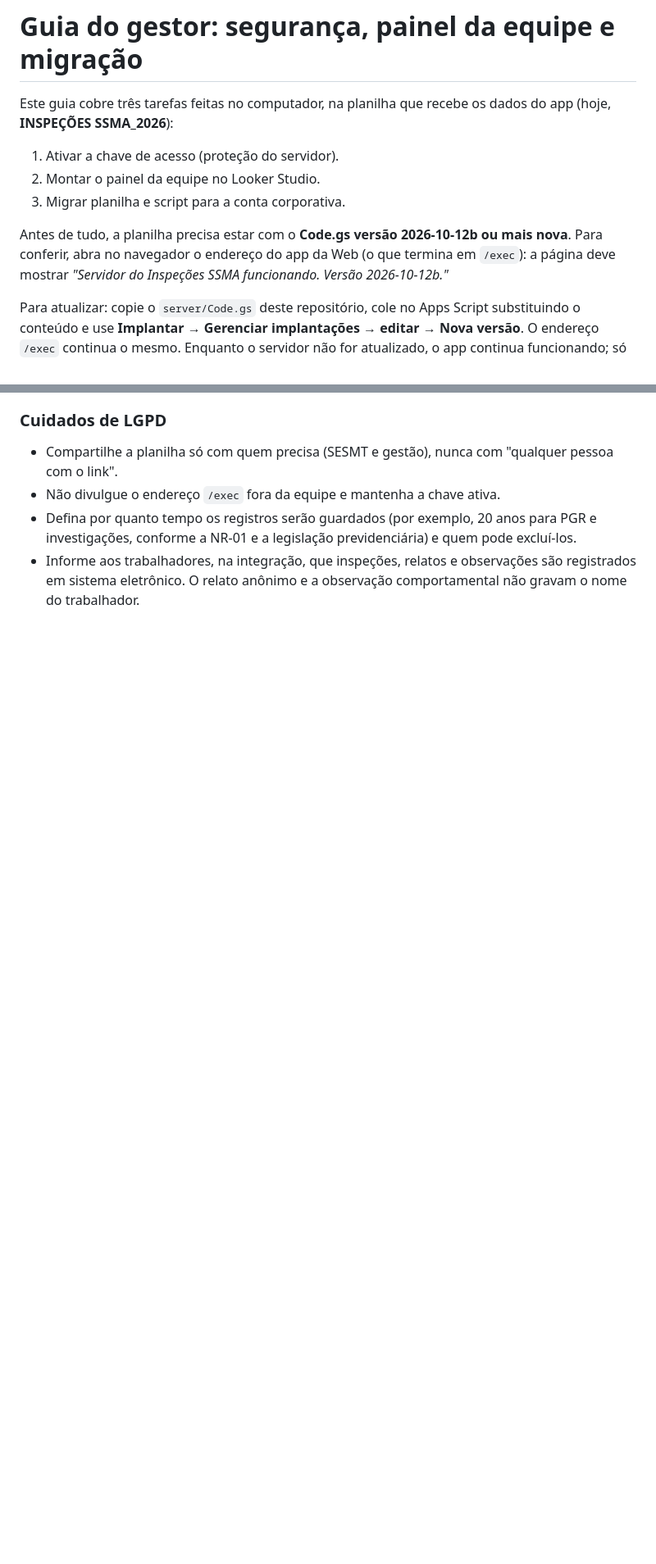
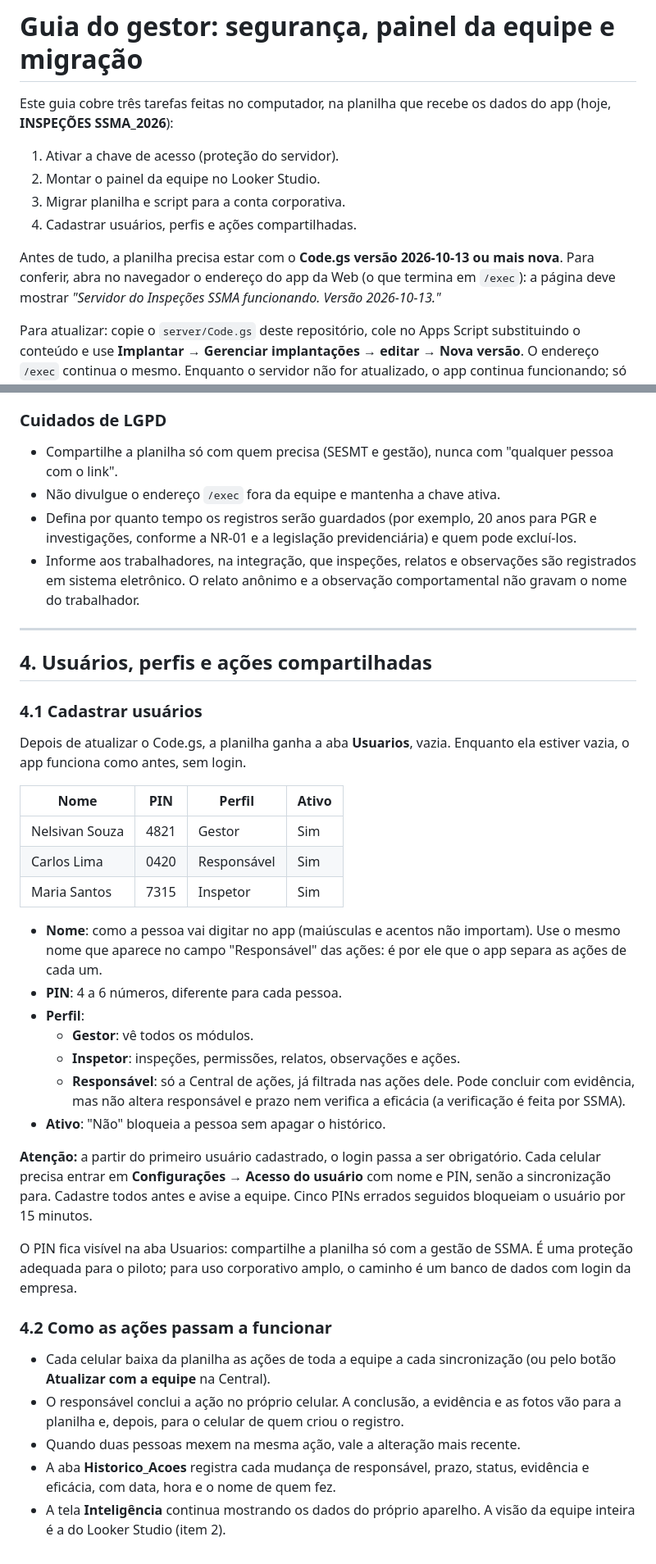
Before and after one commit to nelsivansouza40-web/projetos-claude, a Markdown page: inspecao-ssma/docs/GUIA_GESTOR.md, 2 parts joined by grey strips. Shown at 82% size. Rendered like a GitHub page; blank space fills up the shorter version.

Commit message:
Inspeções SSMA: guia do gestor com usuários, perfis e ações compartilhadas
Co-Authored-By: Claude Opus 5.5 <noreply@anthropic.com>
Claude-Session: https://claude.ai/code/session_01LiSn1JwKGVujs7GhxCbpCb

```diff
--- a/inspecao-ssma/docs/GUIA_GESTOR.md
+++ b/inspecao-ssma/docs/GUIA_GESTOR.md
@@ -6,11 +6,12 @@ dados do app (hoje, **INSPEÇÕES SSMA_2026**):
 1. Ativar a chave de acesso (proteção do servidor).
 2. Montar o painel da equipe no Looker Studio.
 3. Migrar planilha e script para a conta corporativa.
+4. Cadastrar usuários, perfis e ações compartilhadas.
 
-Antes de tudo, a planilha precisa estar com o **Code.gs versão 2026-10-12b ou
+Antes de tudo, a planilha precisa estar com o **Code.gs versão 2026-10-13 ou
 mais nova**. Para conferir, abra no navegador o endereço do app da Web (o que
 termina em `/exec`): a página deve mostrar *"Servidor do Inspeções SSMA
-funcionando. Versão 2026-10-12b."*
+funcionando. Versão 2026-10-13."*
 
 Para atualizar: copie o `server/Code.gs` deste repositório, cole no Apps Script
 substituindo o conteúdo e use **Implantar → Gerenciar implantações → editar →
@@ -153,3 +154,52 @@ como pede a LGPD.
 - Informe aos trabalhadores, na integração, que inspeções, relatos e
   observações são registrados em sistema eletrônico. O relato anônimo e a
   observação comportamental não gravam o nome do trabalhador.
+
+---
+
+## 4. Usuários, perfis e ações compartilhadas
+
+### 4.1 Cadastrar usuários
+
+Depois de atualizar o Code.gs, a planilha ganha a aba **Usuarios**, vazia.
+Enquanto ela estiver vazia, o app funciona como antes, sem login.
+
+| Nome | PIN | Perfil | Ativo |
+|---|---|---|---|
+| Nelsivan Souza | 4821 | Gestor | Sim |
+| Carlos Lima | 0420 | Responsável | Sim |
+| Maria Santos | 7315 | Inspetor | Sim |
+
+- **Nome**: como a pessoa vai digitar no app (maiúsculas e acentos não importam).
+  Use o mesmo nome que aparece no campo "Responsável" das ações: é por ele
+  que o app separa as ações de cada um.
+- **PIN**: 4 a 6 números, diferente para cada pessoa.
+- **Perfil**:
+  - **Gestor**: vê todos os módulos.
+  - **Inspetor**: inspeções, permissões, relatos, observações e ações.
+  - **Responsável**: só a Central de ações, já filtrada nas ações dele. Pode
+    concluir com evidência, mas não altera responsável e prazo nem verifica a
+    eficácia (a verificação é feita por SSMA).
+- **Ativo**: "Não" bloqueia a pessoa sem apagar o histórico.
+
+**Atenção:** a partir do primeiro usuário cadastrado, o login passa a ser
+obrigatório. Cada celular precisa entrar em **Configurações → Acesso do
+usuário** com nome e PIN, senão a sincronização para. Cadastre todos antes e
+avise a equipe. Cinco PINs errados seguidos bloqueiam o usuário por 15 minutos.
+
+O PIN fica visível na aba Usuarios: compartilhe a planilha só com a gestão de
+SSMA. É uma proteção adequada para o piloto; para uso corporativo amplo, o
+caminho é um banco de dados com login da empresa.
+
+### 4.2 Como as ações passam a funcionar
+
+- Cada celular baixa da planilha as ações de toda a equipe a cada
+  sincronização (ou pelo botão **Atualizar com a equipe** na Central).
+- O responsável conclui a ação no próprio celular. A conclusão, a evidência e
+  as fotos vão para a planilha e, depois, para o celular de quem criou o
+  registro.
+- Quando duas pessoas mexem na mesma ação, vale a alteração mais recente.
+- A aba **Historico_Acoes** registra cada mudança de responsável, prazo,
+  status, evidência e eficácia, com data, hora e o nome de quem fez.
+- A tela **Inteligência** continua mostrando os dados do próprio aparelho.
+  A visão da equipe inteira é a do Looker Studio (item 2).
```
Also changed, not shown: inspecao-ssma/README.md (+10 -0 lines).
